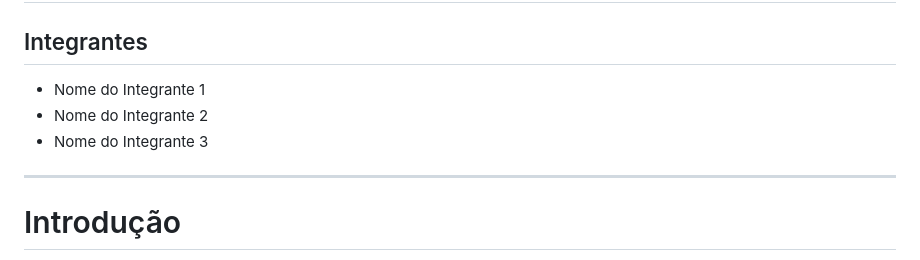
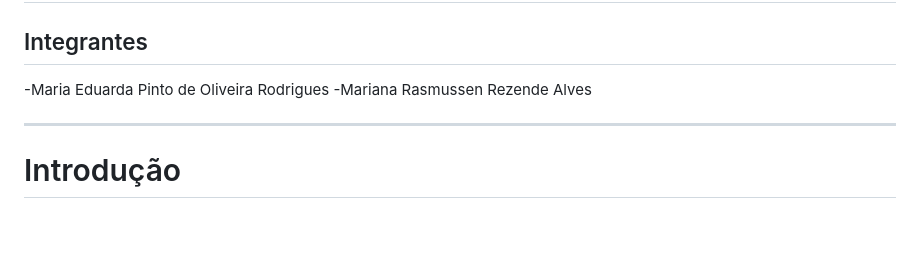
Before and after one commit to Etecvav26-D208/Portifolio-SWEB, a Markdown page: grupo/php-seguranca/pesquisa-php-seguranca.md, the part around the change. GitHub-like rendering; blank space fills up the shorter version.

Commit message:
Update team members in pesquisa-php-seguranca.md

```diff
--- a/grupo/php-seguranca/pesquisa-php-seguranca.md
+++ b/grupo/php-seguranca/pesquisa-php-seguranca.md
@@ -2,9 +2,9 @@
 
 ## Integrantes
 
-- Nome do Integrante 1
-- Nome do Integrante 2
-- Nome do Integrante 3
+-Maria Eduarda Pinto de Oliveira Rodrigues
+-Mariana Rasmussen Rezende Alves
+
 
 ---
 
```
